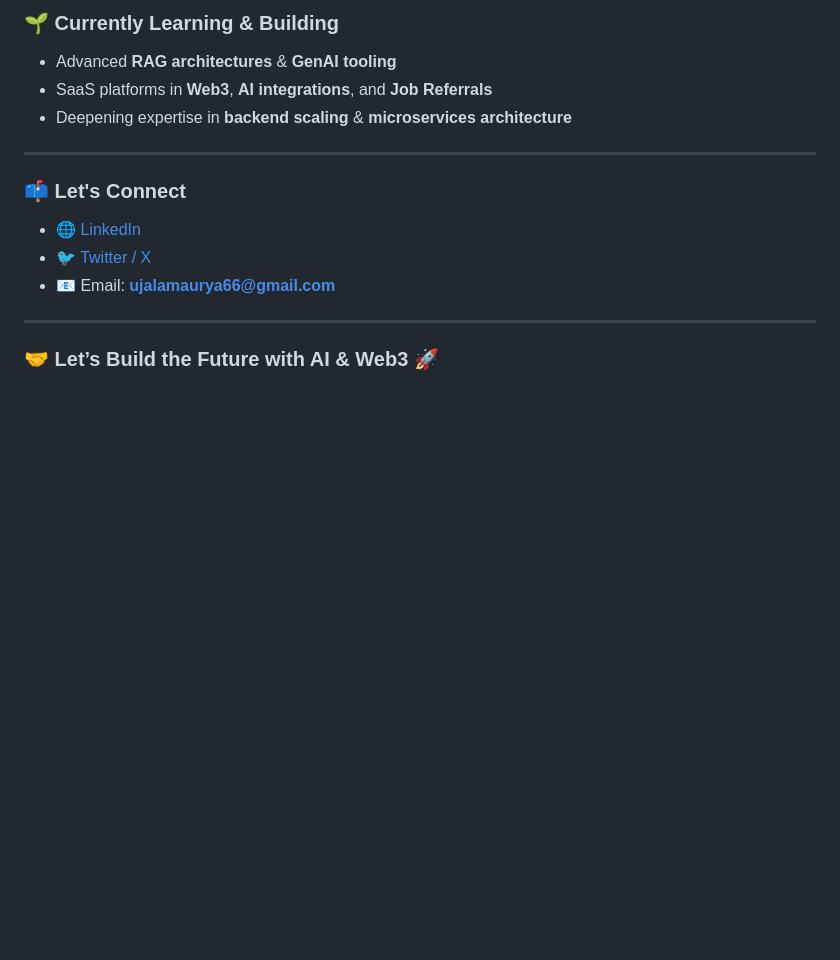
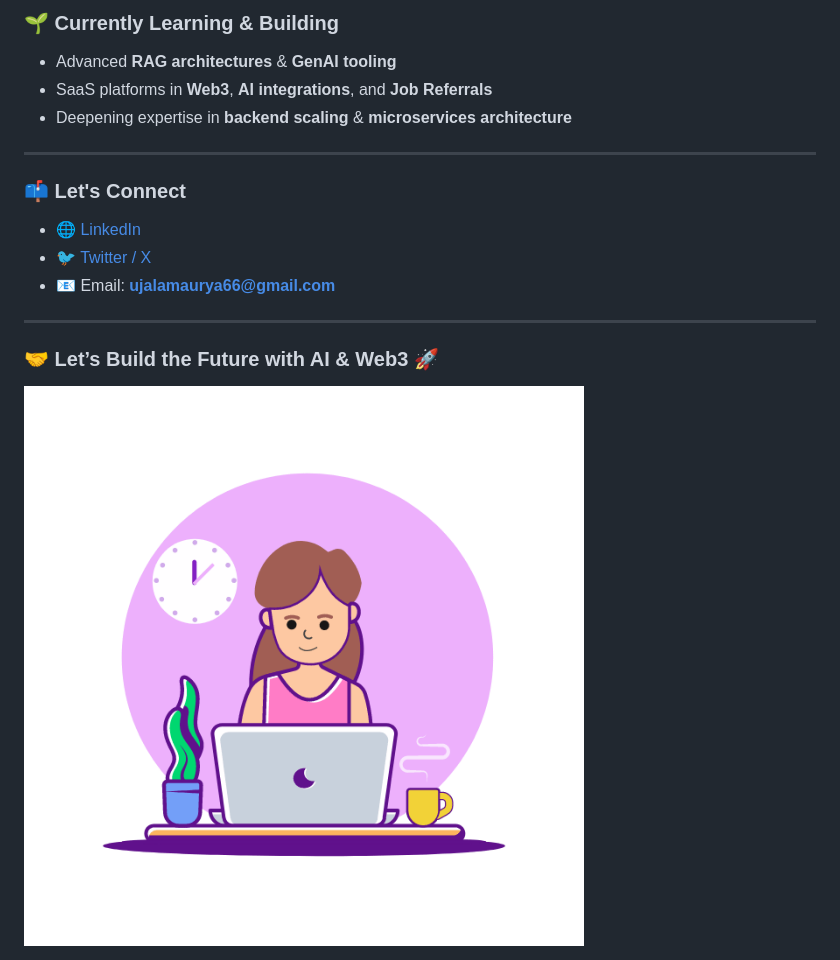
Before and after one commit to UjalaM/UjalaM, a Markdown page: README.md, the part around the change. Rendered like a GitHub page; pictures changed too: assets/girl-coding-1.gif (added); blank space fills up the shorter version.

Commit message:
added image

```diff
--- a/README.md
+++ b/README.md
@@ -81,3 +81,5 @@
 ---
 
 ### 🤝 Let’s Build the Future with AI & Web3 🚀
+
+<img src="assets/girl-coding-1.gif" />
```
Also changed, not shown: 1 other file.
